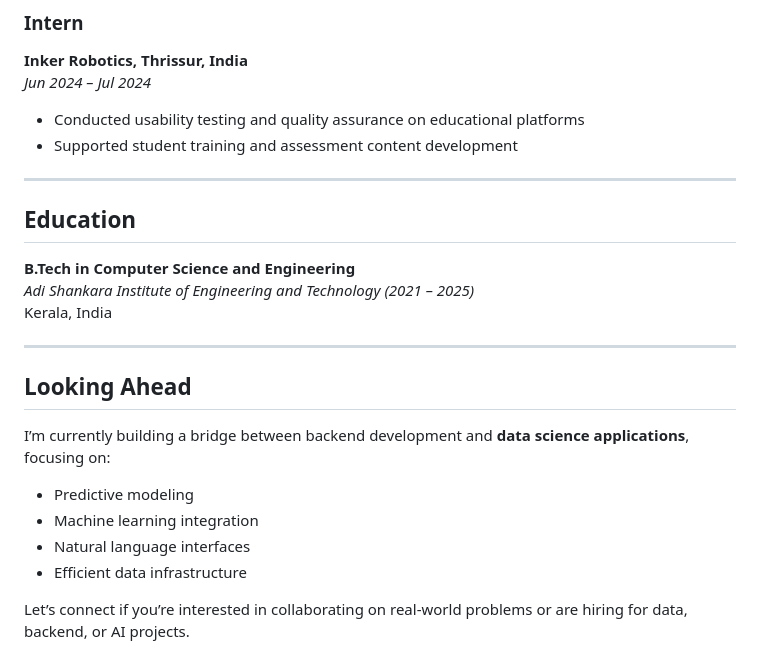
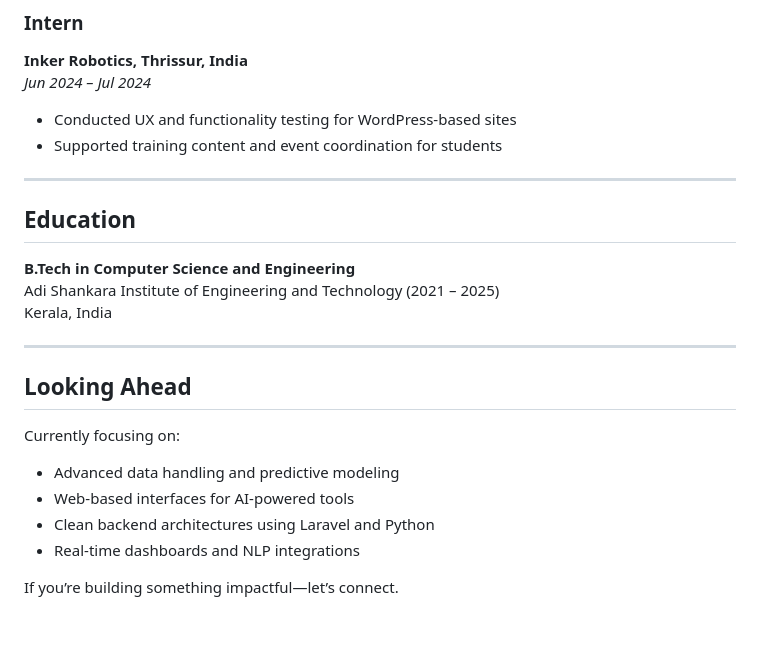
Before and after one commit to mohamed3shamil/mohamed3shamil.github.io, a Markdown page: README.md, the part around the change printed below. GitHub-like rendering; blank space fills up the shorter version.

```diff
--- a/README.md
+++ b/README.md
@@ -75,26 +76,26 @@ Built using: PHP, MySQL, HTML, CSS
 ### Intern
 **Inker Robotics, Thrissur, India**
 *Jun 2024 – Jul 2024*
-- Conducted usability testing and quality assurance on educational platforms
-- Supported student training and assessment content development
+- Conducted UX and functionality testing for WordPress-based sites
+- Supported training content and event coordination for students
 
 ---
 
 ## Education
 
 **B.Tech in Computer Science and Engineering**
-*Adi Shankara Institute of Engineering and Technology (2021 – 2025)*
+Adi Shankara Institute of Engineering and Technology (2021 – 2025)
 Kerala, India
 
 ---
 
 ## Looking Ahead
 
-I’m currently building a bridge between backend development and **data science applications**, focusing on:
+Currently focusing on:
 
-- Predictive modeling
-- Machine learning integration
-- Natural language interfaces
-- Efficient data infrastructure
+- Advanced data handling and predictive modeling
+- Web-based interfaces for AI-powered tools
+- Clean backend architectures using Laravel and Python
+- Real-time dashboards and NLP integrations
 
-Let’s connect if you’re interested in collaborating on real-world problems or are hiring for data, backend, or AI projects.
+If you’re building something impactful—let’s connect.
```
Also changed, not shown: other parts of README.md (+26 -25 lines).
